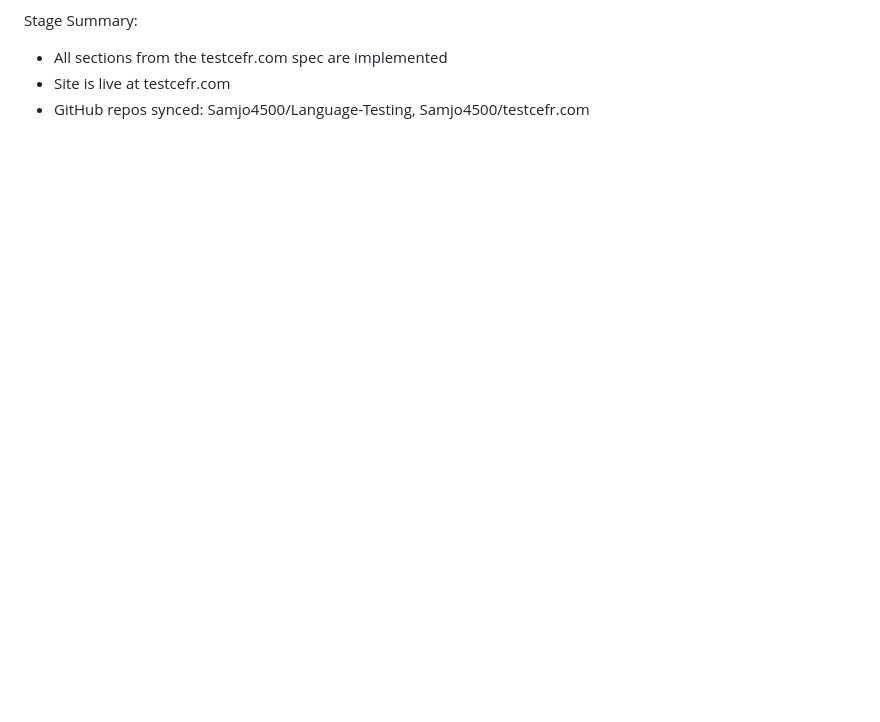
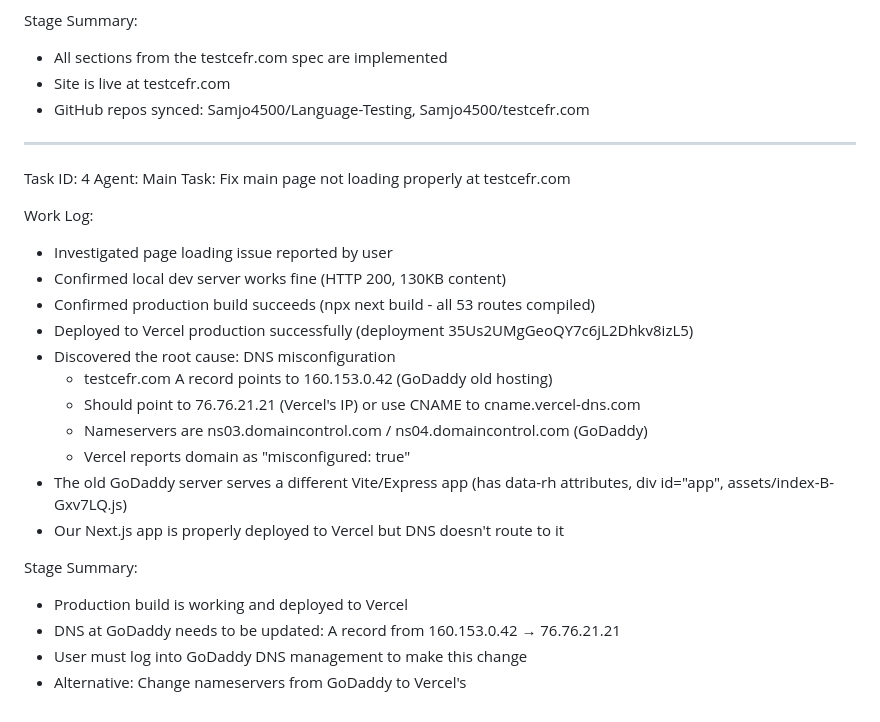
Before and after one commit to Samjo4500/Language-Testing, a Markdown page: worklog.md, the part around the change. GitHub-like rendering; blank space fills up the shorter version.

Commit message:
e5962aac-9872-4adc-a70c-1e5a71672d65

```diff
--- a/worklog.md
+++ b/worklog.md
@@ -165,3 +165,27 @@ Stage Summary:
 - All sections from the testcefr.com spec are implemented
 - Site is live at testcefr.com
 - GitHub repos synced: Samjo4500/Language-Testing, Samjo4500/testcefr.com
+
+---
+Task ID: 4
+Agent: Main
+Task: Fix main page not loading properly at testcefr.com
+
+Work Log:
+- Investigated page loading issue reported by user
+- Confirmed local dev server works fine (HTTP 200, 130KB content)
+- Confirmed production build succeeds (npx next build - all 53 routes compiled)
+- Deployed to Vercel production successfully (deployment 35Us2UMgGeoQY7c6jL2Dhkv8izL5)
+- Discovered the root cause: DNS misconfiguration
+  - testcefr.com A record points to 160.153.0.42 (GoDaddy old hosting)
+  - Should point to 76.76.21.21 (Vercel's IP) or use CNAME to cname.vercel-dns.com
+  - Nameservers are ns03.domaincontrol.com / ns04.domaincontrol.com (GoDaddy)
+  - Vercel reports domain as "misconfigured: true"
+- The old GoDaddy server serves a different Vite/Express app (has data-rh attributes, div id="app", assets/index-B-Gxv7LQ.js)
+- Our Next.js app is properly deployed to Vercel but DNS doesn't route to it
+
+Stage Summary:
+- Production build is working and deployed to Vercel
+- DNS at GoDaddy needs to be updated: A record from 160.153.0.42 → 76.76.21.21
+- User must log into GoDaddy DNS management to make this change
+- Alternative: Change nameservers from GoDaddy to Vercel's
```
